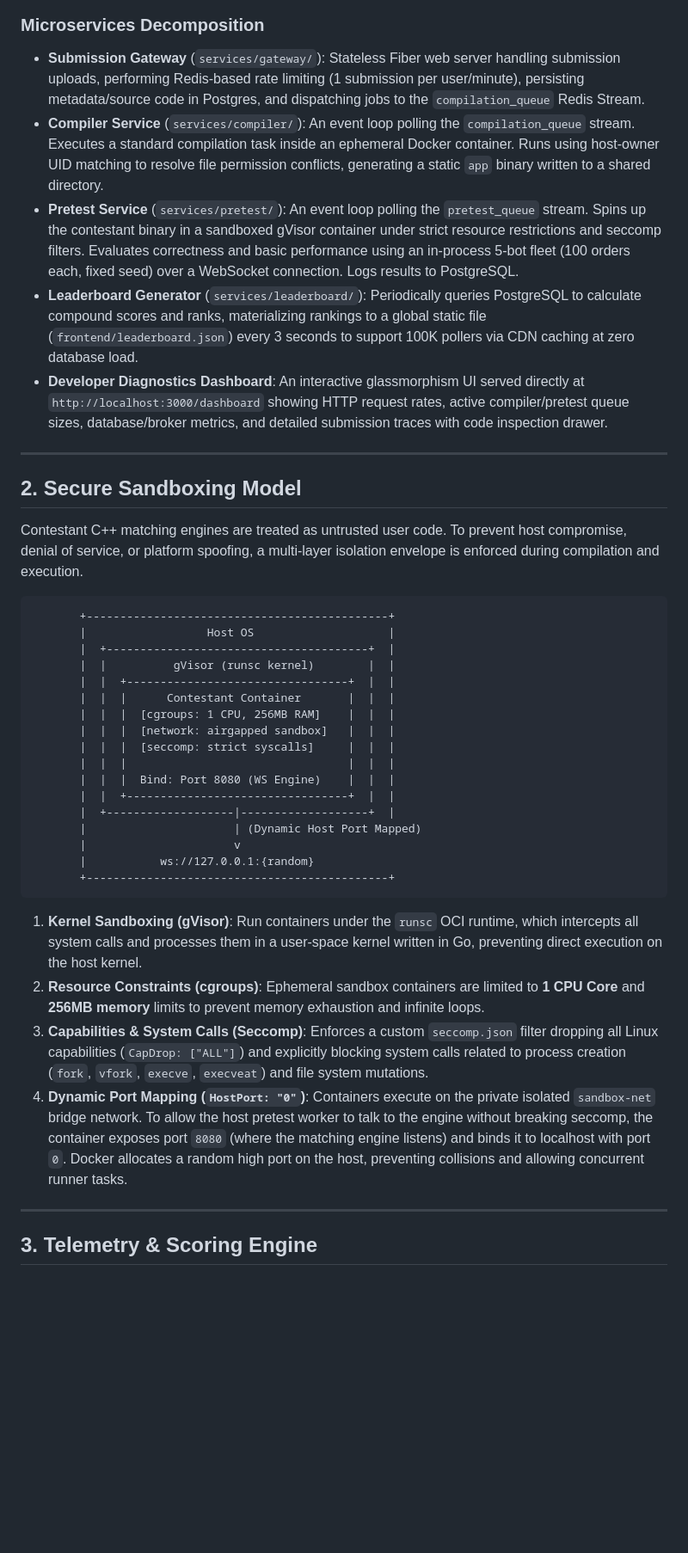
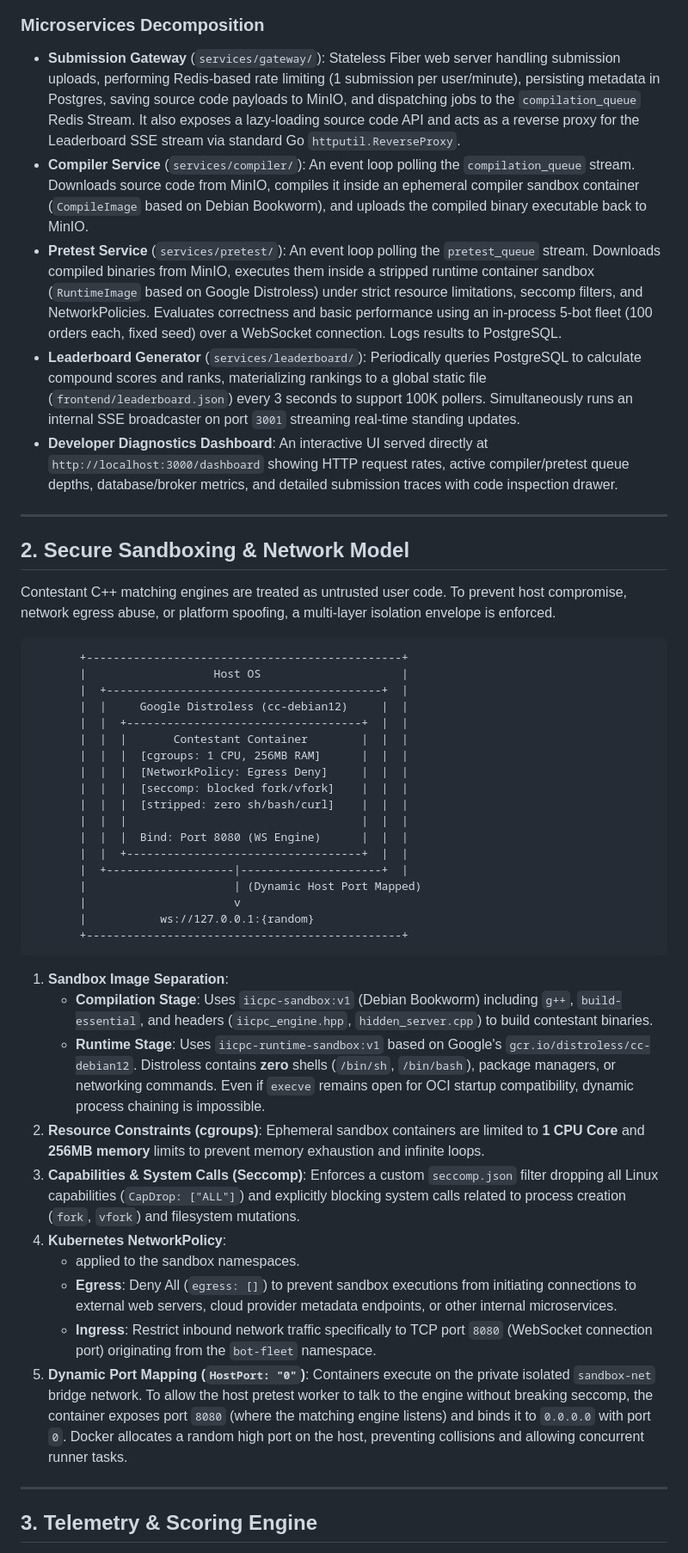
Before and after one commit to Guptak12/IICPC-BenchGrid, a Markdown page: README.md, the part around one of its changes. Shown at 86% size. Drawn GitHub-style; blank space fills up the shorter version.

````diff
--- a/README.md
+++ b/README.md
@@ -41,42 +45,49 @@ flowchart TD
 
 ### Microservices Decomposition
 
-* **Submission Gateway** (`services/gateway/`): Stateless Fiber web server handling submission uploads, performing Redis-based rate limiting (1 submission per user/minute), persisting metadata/source code in Postgres, and dispatching jobs to the `compilation_queue` Redis Stream.
-* **Compiler Service** (`services/compiler/`): An event loop polling the `compilation_queue` stream. Executes a standard compilation task inside an ephemeral Docker container. Runs using host-owner UID matching to resolve file permission conflicts, generating a static `app` binary written to a shared directory.
-* **Pretest Service** (`services/pretest/`): An event loop polling the `pretest_queue` stream. Spins up the contestant binary in a sandboxed gVisor container under strict resource restrictions and seccomp filters. Evaluates correctness and basic performance using an in-process 5-bot fleet (100 orders each, fixed seed) over a WebSocket connection. Logs results to PostgreSQL.
-* **Leaderboard Generator** (`services/leaderboard/`): Periodically queries PostgreSQL to calculate compound scores and ranks, materializing rankings to a global static file (`frontend/leaderboard.json`) every 3 seconds to support 100K pollers via CDN caching at zero database load.
-* **Developer Diagnostics Dashboard**: An interactive glassmorphism UI served directly at `http://localhost:3000/dashboard` showing HTTP request rates, active compiler/pretest queue sizes, database/broker metrics, and detailed submission traces with code inspection drawer.
+* **Submission Gateway** (`services/gateway/`): Stateless Fiber web server handling submission uploads, performing Redis-based rate limiting (1 submission per user/minute), persisting metadata in Postgres, saving source code payloads to MinIO, and dispatching jobs to the `compilation_queue` Redis Stream. It also exposes a lazy-loading source code API and acts as a reverse proxy for the Leaderboard SSE stream via standard Go `httputil.ReverseProxy`.
+* **Compiler Service** (`services/compiler/`): An event loop polling the `compilation_queue` stream. Downloads source code from MinIO, compiles it inside an ephemeral compiler sandbox container (`CompileImage` based on Debian Bookworm), and uploads the compiled binary executable back to MinIO.
+* **Pretest Service** (`services/pretest/`): An event loop polling the `pretest_queue` stream. Downloads compiled binaries from MinIO, executes them inside a stripped runtime container sandbox (`RuntimeImage` based on Google Distroless) under strict resource limitations, seccomp filters, and NetworkPolicies. Evaluates correctness and basic performance using an in-process 5-bot fleet (100 orders each, fixed seed) over a WebSocket connection. Logs results to PostgreSQL.
+* **Leaderboard Generator** (`services/leaderboard/`): Periodically queries PostgreSQL to calculate compound scores and ranks, materializing rankings to a global static file (`frontend/leaderboard.json`) every 3 seconds to support 100K pollers. Simultaneously runs an internal SSE broadcaster on port `3001` streaming real-time standing updates.
+* **Developer Diagnostics Dashboard**: An interactive UI served directly at `http://localhost:3000/dashboard` showing HTTP request rates, active compiler/pretest queue depths, database/broker metrics, and detailed submission traces with code inspection drawer.
 
 ---
 
-## 2. Secure Sandboxing Model
+## 2. Secure Sandboxing & Network Model
 
-Contestant C++ matching engines are treated as untrusted user code. To prevent host compromise, denial of service, or platform spoofing, a multi-layer isolation envelope is enforced during compilation and execution.
+Contestant C++ matching engines are treated as untrusted user code. To prevent host compromise, network egress abuse, or platform spoofing, a multi-layer isolation envelope is enforced.
 
 ```
-       +---------------------------------------------+
-       |                  Host OS                    |
-       |  +---------------------------------------+  |
-       |  |          gVisor (runsc kernel)        |  |
-       |  |  +---------------------------------+  |  |
-       |  |  |      Contestant Container       |  |  |
-       |  |  |  [cgroups: 1 CPU, 256MB RAM]    |  |  |
-       |  |  |  [network: airgapped sandbox]   |  |  |
-       |  |  |  [seccomp: strict syscalls]     |  |  |
-       |  |  |                                 |  |  |
-       |  |  |  Bind: Port 8080 (WS Engine)    |  |  |
-       |  |  +---------------------------------+  |  |
-       |  +-------------------|-------------------+  |
+       +-----------------------------------------------+
+       |                   Host OS                     |
+       |  +-----------------------------------------+  |
+       |  |     Google Distroless (cc-debian12)     |  |
+       |  |  +-----------------------------------+  |  |
+       |  |  |       Contestant Container        |  |  |
+       |  |  |  [cgroups: 1 CPU, 256MB RAM]      |  |  |
+       |  |  |  [NetworkPolicy: Egress Deny]     |  |  |
+       |  |  |  [seccomp: blocked fork/vfork]    |  |  |
+       |  |  |  [stripped: zero sh/bash/curl]    |  |  |
+       |  |  |                                   |  |  |
+       |  |  |  Bind: Port 8080 (WS Engine)      |  |  |
+       |  |  +-----------------------------------+  |  |
+       |  +-------------------|---------------------+  |
        |                      | (Dynamic Host Port Mapped)
        |                      v
        |           ws://127.0.0.1:{random}
-       +---------------------------------------------+
+       +-----------------------------------------------+
 ```
 
-1. **Kernel Sandboxing (gVisor)**: Run containers under the `runsc` OCI runtime, which intercepts all system calls and processes them in a user-space kernel written in Go, preventing direct execution on the host kernel.
+1. **Sandbox Image Separation**:
+   - **Compilation Stage**: Uses `iicpc-sandbox:v1` (Debian Bookworm) including `g++`, `build-essential`, and headers (`iicpc_engine.hpp`, `hidden_server.cpp`) to build contestant binaries.
+   - **Runtime Stage**: Uses `iicpc-runtime-sandbox:v1` based on Google's `gcr.io/distroless/cc-debian12`. Distroless contains **zero** shells (`/bin/sh`, `/bin/bash`), package managers, or networking commands. Even if `execve` remains open for OCI startup compatibility, dynamic process chaining is impossible.
 2. **Resource Constraints (cgroups)**: Ephemeral sandbox containers are limited to **1 CPU Core** and **256MB memory** limits to prevent memory exhaustion and infinite loops.
-3. **Capabilities & System Calls (Seccomp)**: Enforces a custom `seccomp.json` filter dropping all Linux capabilities (`CapDrop: ["ALL"]`) and explicitly blocking system calls related to process creation (`fork`, `vfork`, `execve`, `execveat`) and file system mutations.
-4. **Dynamic Port Mapping (`HostPort: "0"`)**: Containers execute on the private isolated `sandbox-net` bridge network. To allow the host pretest worker to talk to the engine without breaking seccomp, the container exposes port `8080` (where the matching engine listens) and binds it to localhost with port `0`. Docker allocates a random high port on the host, preventing collisions and allowing concurrent runner tasks.
+3. **Capabilities & System Calls (Seccomp)**: Enforces a custom `seccomp.json` filter dropping all Linux capabilities (`CapDrop: ["ALL"]`) and explicitly blocking system calls related to process creation (`fork`, `vfork`) and filesystem mutations.
+4. **Kubernetes NetworkPolicy**:
+   - applied to the sandbox namespaces.
+   - **Egress**: Deny All (`egress: []`) to prevent sandbox executions from initiating connections to external web servers, cloud provider metadata endpoints, or other internal microservices.
+   - **Ingress**: Restrict inbound network traffic specifically to TCP port `8080` (WebSocket connection port) originating from the `bot-fleet` namespace.
+5. **Dynamic Port Mapping (`HostPort: "0"`)**: Containers execute on the private isolated `sandbox-net` bridge network. To allow the host pretest worker to talk to the engine without breaking seccomp, the container exposes port `8080` (where the matching engine listens) and binds it to `0.0.0.0` with port `0`. Docker allocates a random high port on the host, preventing collisions and allowing concurrent runner tasks.
 
 ---
 
````
Also changed, not shown: other parts of README.md (+48 -37 lines).
